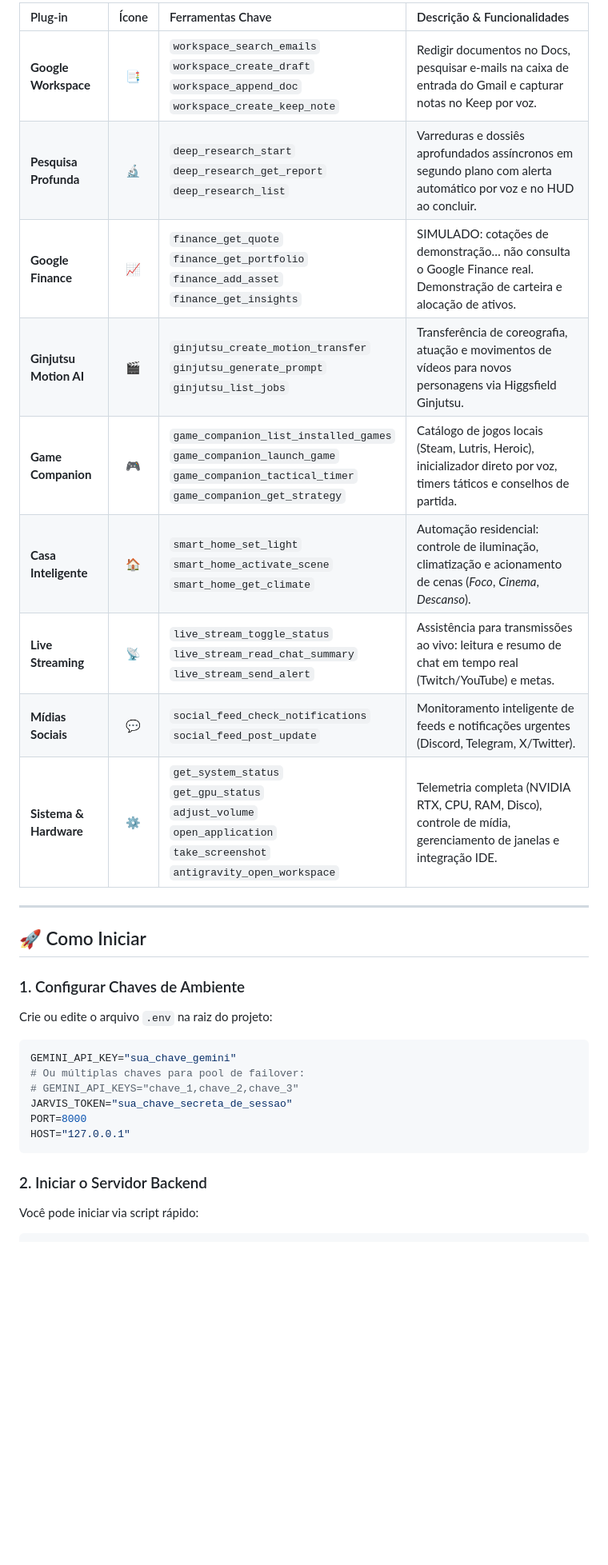
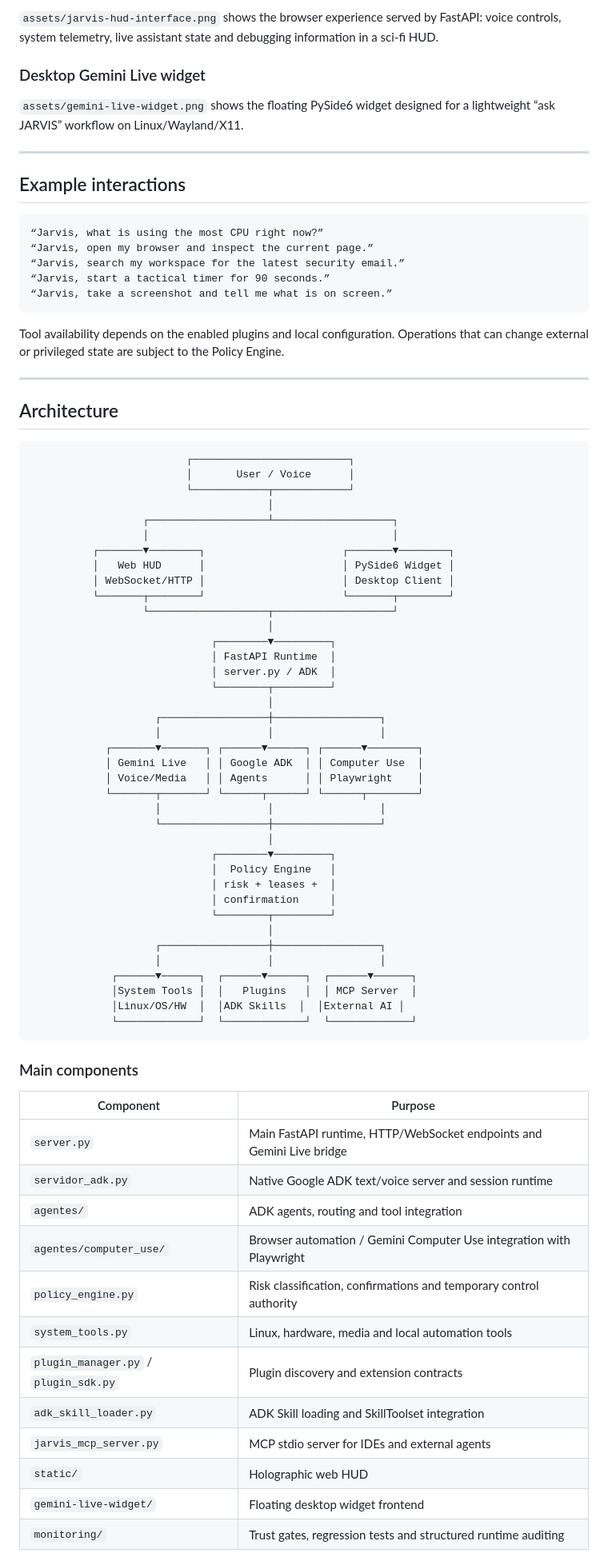
Before and after one commit to eduardo02138/JARVIS---Assistente-Pessoal-de-IA-, a Markdown page: README.md, the part around one of its changes. Shown at 80% size. GitHub-like rendering; blank space fills up the shorter version.

Commit message:
docs: redesign README for discoverability and contributors

````diff
--- a/README.md
+++ b/README.md
@@ -45,30 +52,83 @@ O sistema possui uma arquitetura modular expansível gerenciada pelo `plugin_man
 
-| Plug-in | Ícone | Ferramentas Chave | Descrição & Funcionalidades |
-| :--- | :---: | :--- | :--- |
-| **Google Workspace** | 📑 | `workspace_search_emails`<br>`workspace_create_draft`<br>`workspace_append_doc`<br>`workspace_create_keep_note` | Redigir documentos no Docs, pesquisar e-mails na caixa de entrada do Gmail e capturar notas no Keep por voz. |
-| **Pesquisa Profunda** | 🔬 | `deep_research_start`<br>`deep_research_get_report`<br>`deep_research_list` | Varreduras e dossiês aprofundados assíncronos em segundo plano com alerta automático por voz e no HUD ao concluir. |
-| **Google Finance** | 📈 | `finance_get_quote`<br>`finance_get_portfolio`<br>`finance_add_asset`<br>`finance_get_insights` | SIMULADO: cotações de demonstração… não consulta o Google Finance real. Demonstração de carteira e alocação de ativos. |
-| **Ginjutsu Motion AI**| 🎬 | `ginjutsu_create_motion_transfer`<br>`ginjutsu_generate_prompt`<br>`ginjutsu_list_jobs` | Transferência de coreografia, atuação e movimentos de vídeos para novos personagens via Higgsfield Ginjutsu. |
-| **Game Companion** | 🎮 | `game_companion_list_installed_games`<br>`game_companion_launch_game`<br>`game_companion_tactical_timer`<br>`game_companion_get_strategy` | Catálogo de jogos locais (Steam, Lutris, Heroic), inicializador direto por voz, timers táticos e conselhos de partida. |
-| **Casa Inteligente** | 🏠 | `smart_home_set_light`<br>`smart_home_activate_scene`<br>`smart_home_get_climate` | Automação residencial: controle de iluminação, climatização e acionamento de cenas (*Foco*, *Cinema*, *Descanso*). |
-| **Live Streaming** | 📡 | `live_stream_toggle_status`<br>`live_stream_read_chat_summary`<br>`live_stream_send_alert` | Assistência para transmissões ao vivo: leitura e resumo de chat em tempo real (Twitch/YouTube) e metas. |
-| **Mídias Sociais** | 💬 | `social_feed_check_notifications`<br>`social_feed_post_update` | Monitoramento inteligente de feeds e notificações urgentes (Discord, Telegram, X/Twitter). |
-| **Sistema & Hardware**| ⚙️ | `get_system_status`<br>`get_gpu_status`<br>`adjust_volume`<br>`open_application`<br>`take_screenshot`<br>`antigravity_open_workspace` | Telemetria completa (NVIDIA RTX, CPU, RAM, Disco), controle de mídia, gerenciamento de janelas e integração IDE. |
+`assets/jarvis-hud-interface.png` shows the browser experience served by FastAPI: voice controls, system telemetry, live assistant state and debugging information in a sci-fi HUD.
+
+### Desktop Gemini Live widget
+
+`assets/gemini-live-widget.png` shows the floating PySide6 widget designed for a lightweight “ask JARVIS” workflow on Linux/Wayland/X11.
 
 ---
 
-## 🚀 Como Iniciar
+## Example interactions
 
-### 1. Configurar Chaves de Ambiente
-Crie ou edite o arquivo `.env` na raiz do projeto:
-```env
-GEMINI_API_KEY="sua_chave_gemini"
-# Ou múltiplas chaves para pool de failover:
-# GEMINI_API_KEYS="chave_1,chave_2,chave_3"
-JARVIS_TOKEN="sua_chave_secreta_de_sessao"
-PORT=8000
-HOST="127.0.0.1"
+```text
+“Jarvis, what is using the most CPU right now?”
+“Jarvis, open my browser and inspect the current page.”
+“Jarvis, search my workspace for the latest security email.”
+“Jarvis, start a tactical timer for 90 seconds.”
+“Jarvis, take a screenshot and tell me what is on screen.”
 ```
 
-### 2. Iniciar o Servidor Backend
-Você pode iniciar via script rápido:
+Tool availability depends on the enabled plugins and local configuration. Operations that can change external or privileged state are subject to the Policy Engine.
+
+---
+
+## Architecture
+
+```text
+                         ┌─────────────────────────┐
+                         │       User / Voice      │
+                         └────────────┬────────────┘
+                                      │
+                  ┌───────────────────┴───────────────────┐
+                  │                                       │
+          ┌───────▼────────┐                      ┌───────▼────────┐
+          │   Web HUD      │                      │ PySide6 Widget │
+          │ WebSocket/HTTP │                      │ Desktop Client │
+          └───────┬────────┘                      └───────┬────────┘
+                  └───────────────────┬───────────────────┘
+                                      │
+                             ┌────────▼─────────┐
+                             │ FastAPI Runtime  │
+                             │ server.py / ADK  │
+                             └────────┬─────────┘
+                                      │
+                    ┌─────────────────┼─────────────────┐
+                    │                 │                 │
+            ┌───────▼───────┐ ┌──────▼──────┐ ┌──────▼────────┐
+            │ Gemini Live   │ │ Google ADK  │ │ Computer Use  │
+            │ Voice/Media   │ │ Agents      │ │ Playwright    │
+            └───────┬───────┘ └──────┬──────┘ └──────┬────────┘
+                    │                 │                 │
+                    └─────────────────┼─────────────────┘
+                                      │
+                             ┌────────▼─────────┐
+                             │  Policy Engine   │
+                             │ risk + leases +  │
+                             │ confirmation     │
+                             └────────┬─────────┘
+                                      │
+                    ┌─────────────────┼─────────────────┐
+                    │                 │                 │
+             ┌──────▼──────┐  ┌──────▼──────┐  ┌──────▼──────┐
+             │System Tools │  │   Plugins   │  │ MCP Server  │
+             │Linux/OS/HW  │  │ADK Skills  │  │External AI │
+             └─────────────┘  └─────────────┘  └─────────────┘
+```
+
+### Main components
+
+| Component | Purpose |
+| --- | --- |
+| `server.py` | Main FastAPI runtime, HTTP/WebSocket endpoints and Gemini Live bridge |
+| `servidor_adk.py` | Native Google ADK text/voice server and session runtime |
+| `agentes/` | ADK agents, routing and tool integration |
+| `agentes/computer_use/` | Browser automation / Gemini Computer Use integration with Playwright |
+| `policy_engine.py` | Risk classification, confirmations and temporary control authority |
+| `system_tools.py` | Linux, hardware, media and local automation tools |
+| `plugin_manager.py` / `plugin_sdk.py` | Plugin discovery and extension contracts |
+| `adk_skill_loader.py` | ADK Skill loading and SkillToolset integration |
+| `jarvis_mcp_server.py` | MCP stdio server for IDEs and external agents |
+| `static/` | Holographic web HUD |
+| `gemini-live-widget/` | Floating desktop widget frontend |
+| `monitoring/` | Trust gates, regression tests and structured runtime auditing |
+
````
Also changed, not shown: other parts of README.md (+204 -176 lines).
